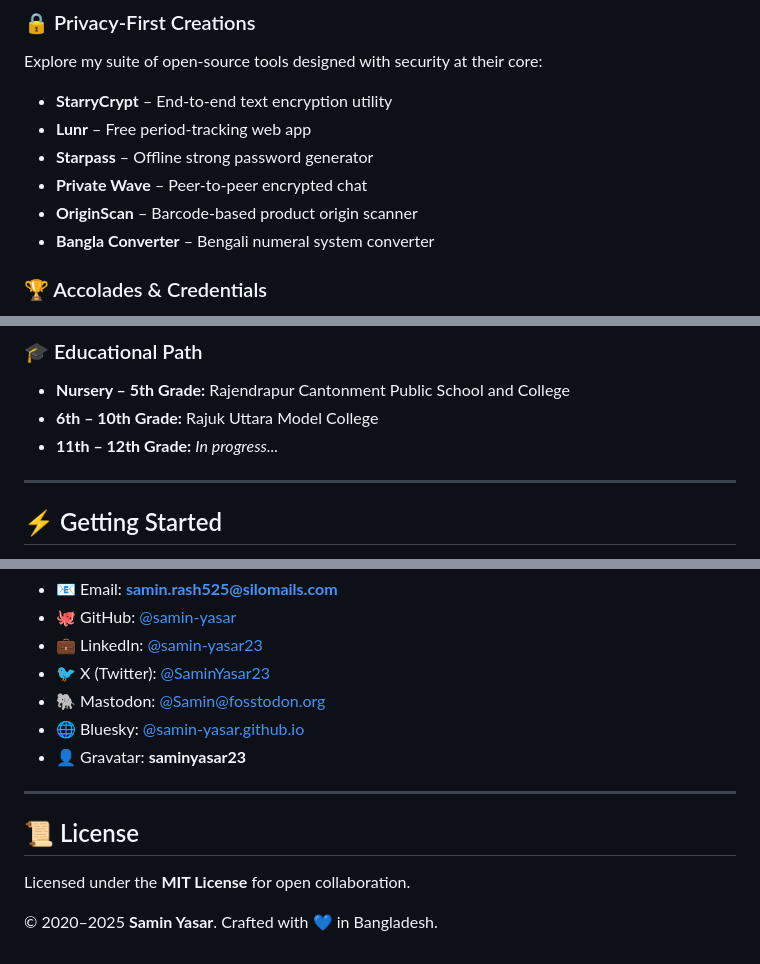
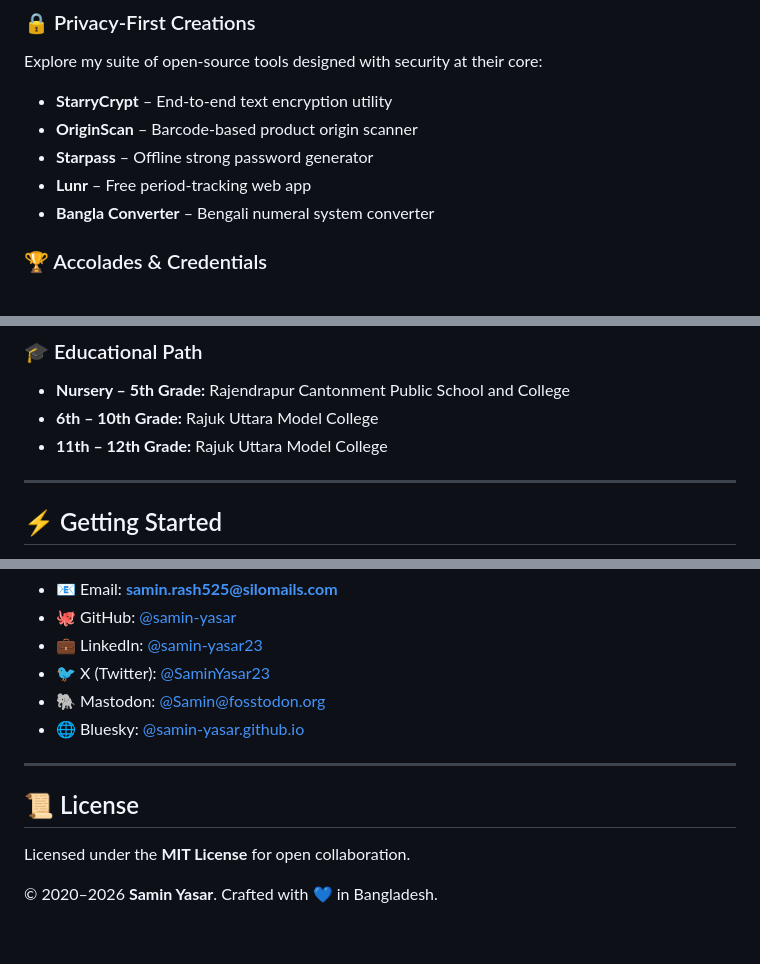
Before and after one commit to Samin-yasar/samin-yasar.github.io, a Markdown page: README.md, 3 parts joined by grey strips. GitHub-like rendering.

Commit message:
Revise highlights and update copyright year
Updated project highlights and educational background, corrected copyright year.

```diff
--- a/README.md
+++ b/README.md
@@ -56,10 +56,9 @@ This project embraces the purity of core web technologies:
 ### 🔒 Privacy-First Creations
 Explore my suite of open-source tools designed with security at their core:
 - **StarryCrypt** – End-to-end text encryption utility
+- **OriginScan** – Barcode-based product origin scanner
+- **Starpass** – Offline strong password generator
 - **Lunr** – Free period-tracking web app
-- **Starpass** – Offline strong password generator
-- **Private Wave** – Peer-to-peer encrypted chat
-- **OriginScan** – Barcode-based product origin scanner
 - **Bangla Converter** – Bengali numeral system converter
 
 ### 🏆 Accolades & Credentials
@@ -73,7 +72,7 @@ Explore my suite of open-source tools designed with security at their core:
 ### 🎓 Educational Path
 - **Nursery – 5th Grade:** Rajendrapur Cantonment Public School and College
 - **6th – 10th Grade:** Rajuk Uttara Model College
-- **11th – 12th Grade:** *In progress...*
+- **11th – 12th Grade:** Rajuk Uttara Model College
 
 ---
 
@@ -103,11 +102,10 @@ I’m always eager to collaborate or chat about tech and beyond.
 - 🐦 X (Twitter): [@SaminYasar23](https://twitter.com/SaminYasar23)
 - 🐘 Mastodon: [@Samin@fosstodon.org](https://fosstodon.org/@Samin)
 - 🌐 Bluesky: [@samin-yasar.github.io](https://bsky.app/profile/samin-yasar.github.io)
-- 👤 Gravatar: **saminyasar23**
 
 ---
 
 ## 📜 License
 Licensed under the **MIT License** for open collaboration.
 
-© 2020–2025 **Samin Yasar**. Crafted with 💙 in Bangladesh.
+© 2020–2026 **Samin Yasar**. Crafted with 💙 in Bangladesh.
```
